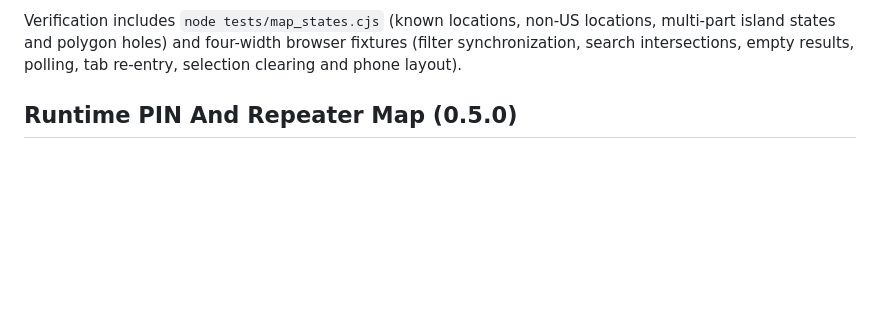
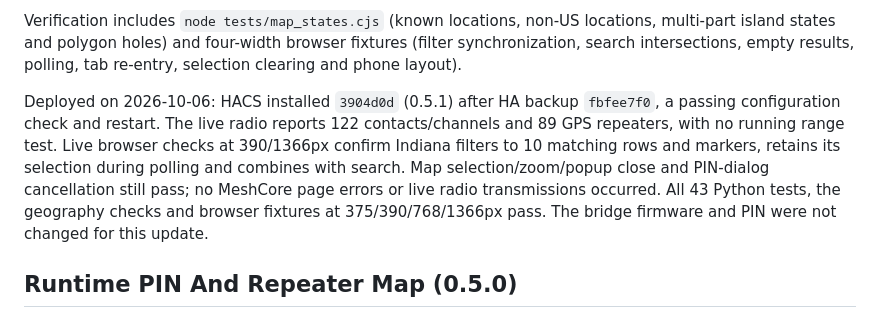
Before and after one commit to chatwithllm/meshcore-sender, a Markdown page: homeassistant.md, the part around the change. GitHub-like rendering; blank space fills up the shorter version.

Commit message:
Record verified deployment of map state filters

```diff
--- a/homeassistant.md
+++ b/homeassistant.md
@@ -20,6 +20,16 @@ Verification includes `node tests/map_states.cjs` (known locations, non-US
 locations, multi-part island states and polygon holes) and four-width browser
 fixtures (filter synchronization, search intersections, empty results, polling,
 tab re-entry, selection clearing and phone layout).
+
+Deployed on 2026-10-06: HACS installed `3904d0d` (0.5.1) after HA backup
+`fbfee7f0`, a passing configuration check and restart. The live radio reports
+122 contacts/channels and 89 GPS repeaters, with no running range test.
+Live browser checks at 390/1366px confirm Indiana filters to 10 matching rows
+and markers, retains its selection during polling and combines with search.
+Map selection/zoom/popup close and PIN-dialog cancellation still pass; no
+MeshCore page errors or live radio transmissions occurred. All 43 Python tests,
+the geography checks and browser fixtures at 375/390/768/1366px pass. The bridge
+firmware and PIN were not changed for this update.
 
 ## Runtime PIN And Repeater Map (0.5.0)
 
```
Also changed, not shown: HANDOFF_PROMPT.md (+6 -0 lines).
